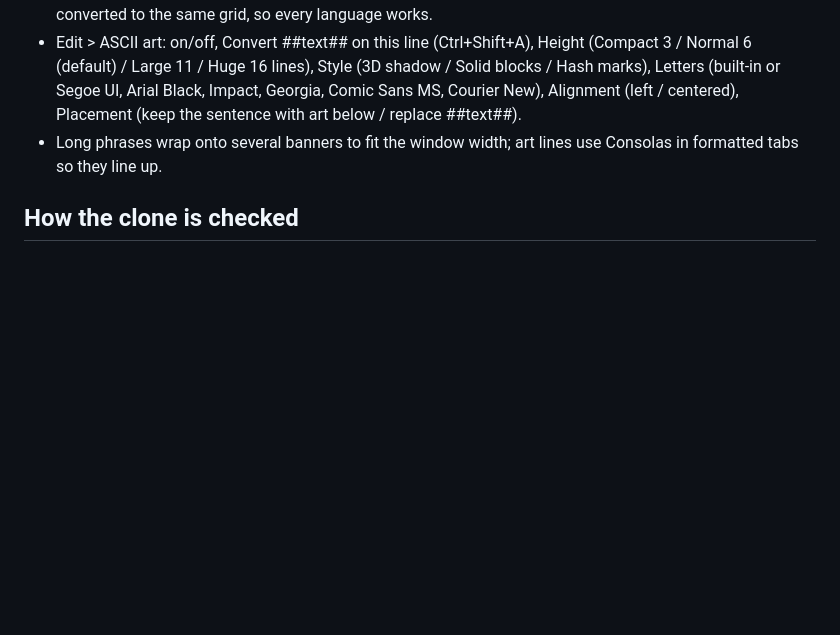
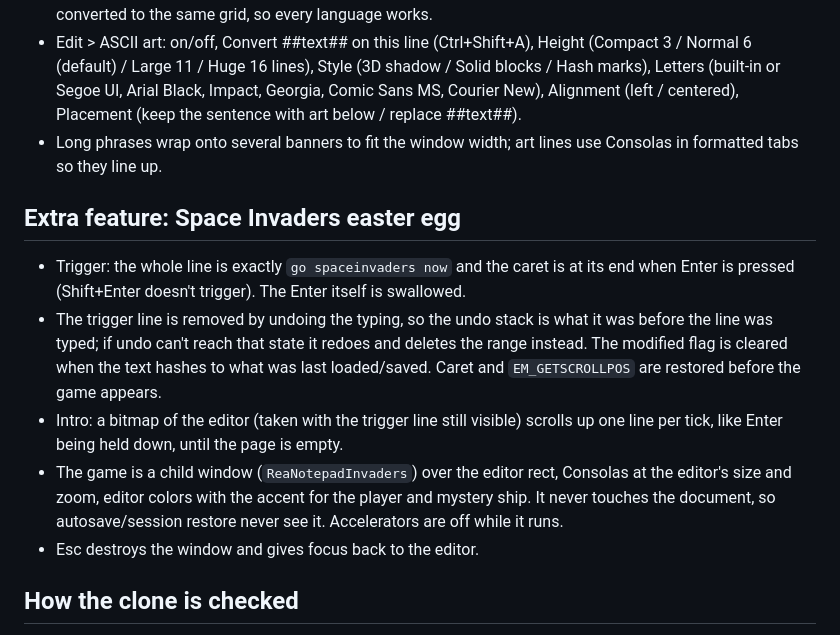
Before and after one commit to YoavDahanPrivate/REA_Notepad, a Markdown page: ANALYSIS.md, the part around the change. Rendered like a GitHub page; blank space fills up the shorter version.

```diff
--- a/ANALYSIS.md
+++ b/ANALYSIS.md
@@ -212,6 +212,21 @@ S6 Fine dots, S7 Solid blocks, S8 Hash marks. Heights: H1 3, H2 6, H3 11, H4 16
 - Long phrases wrap onto several banners to fit the window width; art lines use Consolas in
   formatted tabs so they line up.
 
+## Extra feature: Space Invaders easter egg
+
+- Trigger: the whole line is exactly `go spaceinvaders now` and the caret is at its end when
+  Enter is pressed (Shift+Enter doesn't trigger). The Enter itself is swallowed.
+- The trigger line is removed by undoing the typing, so the undo stack is what it was before the
+  line was typed; if undo can't reach that state it redoes and deletes the range instead. The
+  modified flag is cleared when the text hashes to what was last loaded/saved. Caret and
+  `EM_GETSCROLLPOS` are restored before the game appears.
+- Intro: a bitmap of the editor (taken with the trigger line still visible) scrolls up one line
+  per tick, like Enter being held down, until the page is empty.
+- The game is a child window (`ReaNotepadInvaders`) over the editor rect, Consolas at the editor's
+  size and zoom, editor colors with the accent for the player and mystery ship. It never touches
+  the document, so autosave/session restore never see it. Accelerators are off while it runs.
+- Esc destroys the window and gives focus back to the editor.
+
 ## How the clone is checked
 
 `build\<arch>\Notepad--.exe --selftest <log>` runs Markdown round trips (parse → editor → Markdown),
```
Also changed, not shown: README.md (+9 -1 lines), docs/invaders.png (added), 4 other files.
